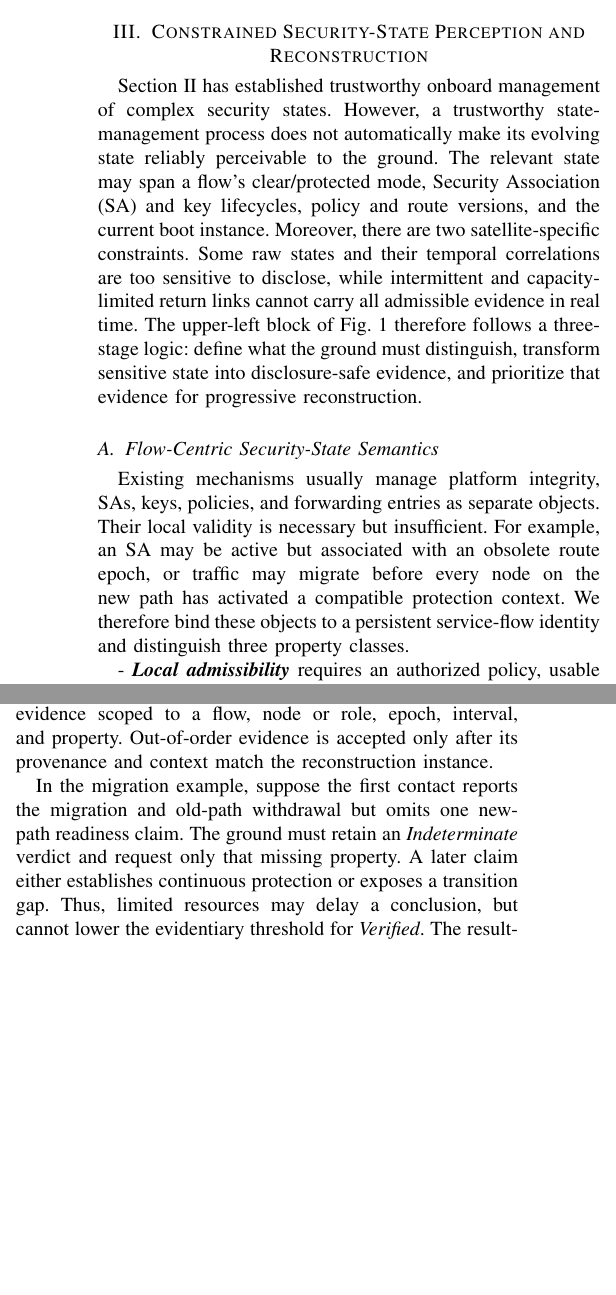
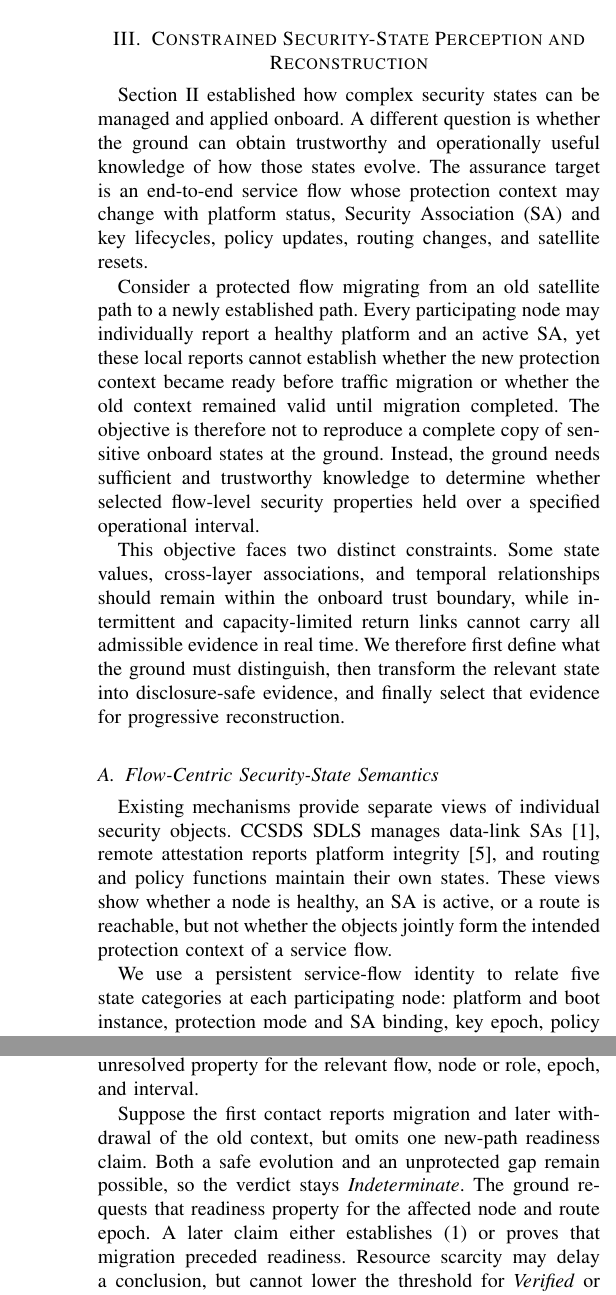
Before and after one commit to William-Wang32/Beyond-Cryptographic-Validity, a LaTeX paper (bare_jrnl.tex): two parts of the columns of page 4 of 6 before the commit and two parts of the columns of pages 4 and 5 of 7 after it, joined at a grey line, cut so that both start at the same text, the shorter picture padded with empty space. Compiled offline with pdfLaTeX.

Commit message:
### (section3): 完善星地安全状态可信重构方案
- 构建面向持久业务流的安全状态语义，关联平台、SA、密钥、策略与路由状态
- 明确状态有效性、绑定一致性、时间连续性和转换安全性要求
- 引入披露安全的属性证据与部分信息下的保守判定机制
- 完善资源受限条件下的证据优先级和渐进式闭环重构流程
- 补充相关标准与研究文献，并添加各段中文写作意图说明
- 更新论文插图及编译后的 PDF

```diff
--- a/bare_jrnl.tex
+++ b/bare_jrnl.tex
@@ -307,19 +307,24 @@ The admissible frame set is progressively narrowed before cryptographic executio
 
 \section{Constrained Security-State Perception and Reconstruction}
 \label{sec:point2}
-% 本段承接上一节的星上可信状态管理，指出“状态可信”并不等于“地面能够可靠感知状态”。
-% 随后概括敏感信息不可直接披露和星地回传资源有限两项核心约束，并引出由状态定义、证据转换和渐进重构组成的三阶段逻辑。
-Section~II has established trustworthy onboard management of complex security states. However, a trustworthy state-management process does not automatically make its evolving state reliably perceivable to the ground.
-The relevant state may span a flow's clear/protected mode, Security Association (SA) and key lifecycles, policy and route versions, and the current boot instance.
-Moreover, there are two satellite-specific constraints.
-Some raw states and their temporal correlations are too sensitive to disclose, while intermittent and capacity-limited return links cannot carry all admissible evidence in real time.
-The upper-left block of Fig.~1 therefore follows a three-stage logic: define what the ground must distinguish, transform sensitive state into disclosure-safe evidence, and prioritize that evidence for progressive reconstruction.
+% 本段承接Section II的星上可信状态管理，转向“地面如何获得可信安全认知”的问题。
+% 同时界定本节的保证对象是保护上下文持续演化的端到端业务流。
+Section~II established how complex security states can be managed and applied onboard. A different question is whether the ground can obtain trustworthy and operationally useful knowledge of how those states evolve. The assurance target is an end-to-end service flow whose protection context may change with platform status, Security Association (SA) and key lifecycles, policy updates, routing changes, and satellite resets.
+
+% 本段用路径迁移场景说明局部状态分别正常仍不足以证明业务流始终受到正确保护。
+% 进一步明确地面目标是判断流级安全属性，而不是复制完整、敏感的星上内部状态。
+Consider a protected flow migrating from an old satellite path to a newly established path. Every participating node may individually report a healthy platform and an active SA, yet these local reports cannot establish whether the new protection context became ready before traffic migration or whether the old context remained valid until migration completed. The objective is therefore not to reproduce a complete copy of sensitive onboard states at the ground. Instead, the ground needs sufficient and trustworthy knowledge to determine whether selected flow-level security properties held over a specified operational interval.
+
+% 本段概括本节同时面对的披露约束和星地资源约束，并给出三阶段技术主线。
+% 三个阶段依次回答“判断什么、凭什么判断、资源不足时优先获得什么”。
+This objective faces two distinct constraints. Some state values, cross-layer associations, and temporal relationships should remain within the onboard trust boundary, while intermittent and capacity-limited return links cannot carry all admissible evidence in real time. We therefore first define what the ground must distinguish, then transform the relevant state into disclosure-safe evidence, and finally select that evidence for progressive reconstruction.
 
 \subsection{Flow-Centric Security-State Semantics}
-% 本段说明现有机制分散管理平台、SA、密钥、策略和路由对象，单个对象各自合法仍不足以保证业务流受到连续保护。
-% 为弥合这一状态断层，本文以持续业务流标识绑定各类对象，并从局部合法性、路径一致性和转换连续性三个层面定义安全属性。
-Existing mechanisms usually manage platform integrity, SAs, keys, policies, and forwarding entries as separate objects. Their local validity is necessary but insufficient.
-For example, an SA may be active but associated with an obsolete route epoch, or traffic may migrate before every node on the new path has activated a compatible protection context. We therefore bind these objects to a persistent service-flow identity and distinguish three property classes.
+% 本段说明现有机制分别观察SA、平台、路由和策略等局部对象，指出局部有效性不能推出业务流级保护正确性。
+% 其作用是建立统一状态语义的必要性，并说明本文是在已有基础能力之上弥合跨对象状态断层。
+Existing mechanisms provide separate views of individual security objects. CCSDS SDLS manages data-link SAs \cite{ccsds2022sdls}, remote attestation reports platform integrity \cite{rfc9334rats}, and routing and policy functions maintain their own states. These views show whether a node is healthy, an SA is active, or a route is reachable, but not whether the objects jointly form the intended protection context of a service flow.
 
-- \emph{\textbf{Local admissibility}} requires an authorized policy, usable SA, and non-revoked key.
+% 本段提出以持久业务流标识关联五类运行状态，使同一逻辑业务流在换钥、换路和更换SA后仍可连续跟踪。
+% 同时说明状态模型不仅描述静态对象，也记录决定安全演化的关键转换事件。
+We use a persistent service-flow identity to relate five state categories at each participating node: platform and boot instance, protection mode and SA binding, key epoch, policy version, and route epoch. The identity remains stable when the path, SA, or key changes. The model also records security-relevant events such as SA establishment and withdrawal, rekeying, path migration, and reset recovery.
 
@@ -336,3 +344,4 @@ The output is therefore not a complete log, but a property-dependency model iden
+The output is a property-dependency model identifying the relationships, boundary events, and contexts needed to decide each flow-level property. It tells the next stage what must be demonstrated, without yet deciding how sensitive state is disclosed.
 
 \subsection{Disclosure-Safe Evidence and Sound Reconstruction}
 
@@ -343,21 +350,19 @@ The disclosure boundary must consequently cover both state values and their rela
+This stage temporarily assumes sufficient resources to deliver all evidence permitted by the disclosure policy. Its constraint is semantic: some information must not reach the ground verifier in raw form. An SA identifier, key epoch, policy, route change, or mission mode may reveal a sensitive value; their association and timing may further expose mission activities. Disclosure control must therefore cover values, cross-layer relationships, and temporal correlations.
 
-% 本段提出由星上可信功能将原始状态转换为受限范围内的属性声明，并列举可采用的证据形式。
-% 远程证明和受限披露研究用于说明可信证据框架及隐私保护手段已有基础；
-% 本文真正需要解决的是，哪些业务流级谓词足以支持地面对跨对象、跨路径和跨时间安全关系作出判断。
-A trusted onboard evidence function converts raw state into scoped property claims. Depending on mission policy and onboard capability, these may be signed assertions, authenticated interval summaries, commitments with membership proofs, or zero-knowledge proofs.
-Remote attestation already provides a hardware-rooted evidence--verification architecture \cite{rfc9334rats}, and constrained-disclosure attestation demonstrates that selected properties can be verified without releasing complete measurements \cite{eckel2023racd}.
-The unresolved design issue is which flow-level predicates are sufficient. Proving that an SA is active, for example, is weaker than proving that it is compatible with the current flow and route epoch and became active before migration.
+% 本段说明从原始状态转向属性证据的基本思想，并继续使用路径迁移案例展示“最少但充分”的披露。
+% 证据保留判断转换顺序所必需的语义，同时隐藏具体标识和精确事件时间。
+The satellite therefore reports authenticated properties rather than raw state. Instead of disclosing a new SA and its activation time, it can assert that ``the protection context associated with this flow and route epoch was operational before traffic migration.'' The claim preserves the ordering required by (\ref{eq:migration-continuity}) while hiding identifiers and, when required, exact event times.
 
-% 本段给出每项证据声明必须携带的上下文，并说明地面如何依据状态模型和已接收证据维护候选演化集合。
-% Verified、Violated 和 Indeterminate三值结论体现保守验证原则：
-% 缺失或隐藏信息只能降低结论完备性，不能被默认解释为系统安全。
-Each claim must therefore be scoped by a controlled flow identifier, node or role, boot and route contexts, validity interval, asserted property, provenance, freshness, and authenticator.
-The ground then maintains the set of security-state evolutions consistent with the model and all received claims.
-A flow is \emph{Verified} only if every remaining evolution satisfies the target property, and \emph{Violated} if authenticated evidence establishes its violation.
-If safe and unsafe evolutions both remain possible, the result is \emph{Indeterminate}.
-This conservative semantics follows runtime verification under partial information \cite{leucker2019partial}: hidden or missing evidence reduces completeness, but must never weaken the meaning of a verified result.
+% 本段规定每项证据必须绑定的对象、上下文、有效期、来源和新鲜度，并说明证据为何可信。
+% 通过OSMD负责状态语义、MTC保护认证密钥，保持与Section II最小密码核心原则的一致性。
+Each claim binds the reporting node or role, a controlled flow identifier, boot and route contexts, validity interval, asserted property, provenance, and freshness. The OSMD unit evaluates the property against its authoritative operational state, while the MTC unit protects the claim-authentication key. This division keeps state interpretation outside the minimal cryptographic core and prevents ordinary onboard software from forging evidence. Compromise of this authoritative evidence path is outside the assurance boundary.
+
+% 本段根据披露敏感程度介绍几类可选证据表示，并用RATS和受限披露证明说明其技术基础。
+% 段末突出本文创新不在重新设计证明原语，而在定义卫星业务流跨对象、跨路径和跨时间的声明语义。
+The representation depends on sensitivity. A reportable property may use a signed assertion, a stable interval may use an authenticated summary, and a sensitive membership or relation may use a commitment or zero-knowledge proof. RATS provides the underlying attestation architecture \cite{rfc9334rats}, and constrained-disclosure attestation demonstrates property verification without complete measurements \cite{eckel2023racd}. Our focus is the claim semantics that relate a persistent flow to its platform, protection, policy, route, and transition context.
+
+% 本段说明地面重构的是与模型和证据一致的候选演化，而不是唯一的原始状态历史。
+% 三值结论体现保守判断原则，并将证据冲突单独识别为异常，防止隐藏或缺失信息被误解释为安全。
+Because disclosure hides part of the trajectory, the ground retains all evolutions consistent with the model and received claims rather than reconstructing one internal-state history. A property is \emph{Verified} only when every remaining candidate satisfies it and \emph{Violated} only when every candidate violates it. If safe and unsafe candidates remain, the result is \emph{Indeterminate}; mutually inconsistent claims instead indicate an evidence or model anomaly. This conservative interpretation follows runtime verification under partial information \cite{leucker2019partial}: hidden or missing information may reduce decisiveness, but cannot support an otherwise unjustified conclusion.
 
 \subsection{Resource-Aware Progressive Reconstruction}
-% 本段明确资源调度位于披露策略之后，即只能从允许下传的证据中进行选择。
-% DTN解决证据在间歇链路上的可靠送达，但本文进一步按照证据对当前验证结论的边际贡献排序，并综合考虑传输、计算、能耗、时效和依赖成本。
-Resource constraints are applied only after the disclosure policy has determined which evidence forms are admissible. Delay-tolerant networking can reliably carry evidence across disrupted contacts \cite{rfc9171bpv7}, but it does not decide what deserves scarce return-link capacity. Evidence should instead be prioritized by its marginal contribution to the current verdict.
@@ -370,13 +373,18 @@ This selection requires independently verifiable checkpoints and transition clai
-Each received batch removes incompatible candidate evolutions. If the verdict remains \emph{Indeterminate}, the ground identifies the smallest unresolved relation and requests evidence scoped to a flow, node or role, epoch, interval, and property.
-Out-of-order evidence is accepted only after its provenance and context match the reconstruction instance.
+% 本段给出证据优先级的核心依据：证据对当前安全结论的实际贡献，而不是普通数据优先级。
+% 先按能否形成确定结论、覆盖关键转换和满足时效排序，再以传输与生成成本区分价值相近的证据。
+Evidence value depends on its contribution to the current judgment. Many stable-state reports may change nothing, whereas one claim that the new SA was ready before migration may remove the last unsafe candidate. Priority is therefore given to evidence that establishes a violation, enables a conclusive verdict, covers a critical transition, is about to expire, or supports other claims. Size, generation cost, energy, and deadline distinguish evidence of otherwise similar value.
 
-% 本段用路径迁移案例串联前述三层设计，说明缺失一项新路径就绪证据时必须保持Indeterminate，并仅请求能够消除该歧义的属性。
-% 案例强调资源不足可以延迟结论，却不能降低 Verified 的证据门槛；段末同时衔接下一节的运行合法性验证。
-In the migration example, suppose the first contact reports the migration and old-path withdrawal but omits one new-path readiness claim.
-The ground must retain an \emph{Indeterminate} verdict and request only that missing property. A later claim either establishes continuous protection
-or exposes a transition gap.
-Thus, limited resources may delay a conclusion, but cannot lower the evidentiary threshold for \emph{Verified}. The resulting scoped verdicts provide Section~IV
-with reliable security knowledge for role-aware operational-legitimacy verification.
+% 本段说明选择性传输成立的工程前提是单项证据能够独立验证，而不依赖完整累积日志。
+% 通过稳定区间摘要、认证检查点和关键转换声明，实现粗粒度告警后的属性级定向调查。
+Selected evidence must remain independently verifiable. The onboard function therefore summarizes stable intervals, creates authenticated checkpoints, and issues separate claims for critical transitions, avoiding logs that can be validated only in full. CCSDS SDLS illustrates this staging: a compact report can signal a security event, while detailed diagnosis may require later state or log retrieval \cite{ccsds2022sdls}. Our follow-up is property-driven rather than an undifferentiated log request.
+
+% 本段描述分批证据驱动的星地闭环，包括证据校验、候选演化收缩、缺口分类和定向补证。
+% 不同缺失原因采用不同处置，且补证请求始终不能突破第二阶段确定的披露边界。
+Reconstruction then becomes a closed loop. After each contact, the ground verifies claim provenance, context, interval, freshness, and model version before removing incompatible evolutions. Evidence awaiting bandwidth can arrive later, policy-hidden evidence cannot be requested, and reset-invalidated or expired evidence requires a new claim. If the verdict remains \emph{Indeterminate}, the ground requests only the unresolved property for the relevant flow, node or role, epoch, and interval.
+
+% 本段以路径迁移案例闭合三个阶段：缺少新路径就绪证据时必须保持Indeterminate并定向请求该属性。
+% 段末提炼资源不足不降低结论可靠标准的原则，并说明本节输出如何支撑Section IV的运行合法性验证。
+Suppose the first contact reports migration and later withdrawal of the old context, but omits one new-path readiness claim. Both a safe evolution and an unprotected gap remain possible, so the verdict stays \emph{Indeterminate}. The ground requests that readiness property for the affected node and route epoch. A later claim either establishes (\ref{eq:migration-continuity}) or proves that migration preceded readiness. Resource scarcity may delay a conclusion, but cannot lower the threshold for \emph{Verified} or \emph{Violated}. The resulting record---flow, property, verdict, contexts, and validity interval---provides Section~IV with bounded security knowledge for operational-legitimacy verification.
 
 
 \section{Role-Aware Distributed Verification of Operational Legitimacy}
```
Also changed, not shown: bare_jrnl.tex (35 more changed lines).
